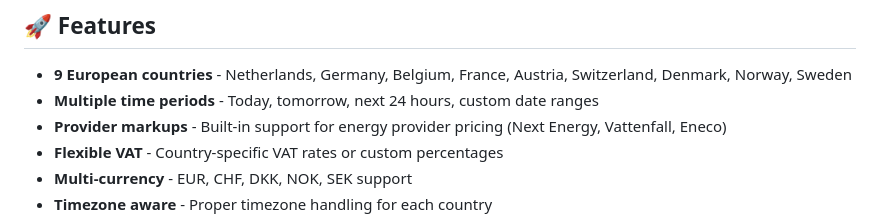
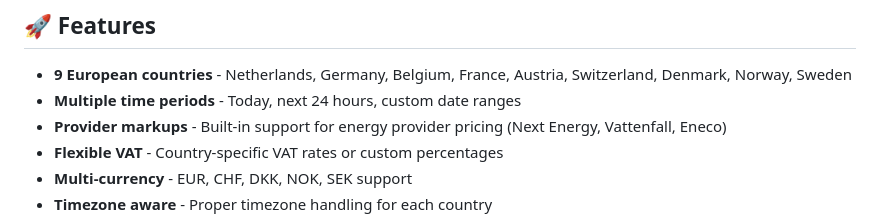
Before and after one commit to axtg/eu-dayahead, a Markdown page: readme.md, the part around the change. GitHub-like rendering.

Commit message:
chore: remove tomorrow's endpoint reference

```diff
--- a/readme.md
+++ b/readme.md
@@ -9,7 +9,7 @@ A comprehensive REST API for fetching real-time electricity prices across 9 EU c
 ## 🚀 Features
 
 - **9 European countries** - Netherlands, Germany, Belgium, France, Austria, Switzerland, Denmark, Norway, Sweden
-- **Multiple time periods** - Today, tomorrow, next 24 hours, custom date ranges
+- **Multiple time periods** - Today, next 24 hours, custom date ranges
 - **Provider markups** - Built-in support for energy provider pricing (Next Energy, Vattenfall, Eneco)
 - **Flexible VAT** - Country-specific VAT rates or custom percentages
 - **Multi-currency** - EUR, CHF, DKK, NOK, SEK support
```
